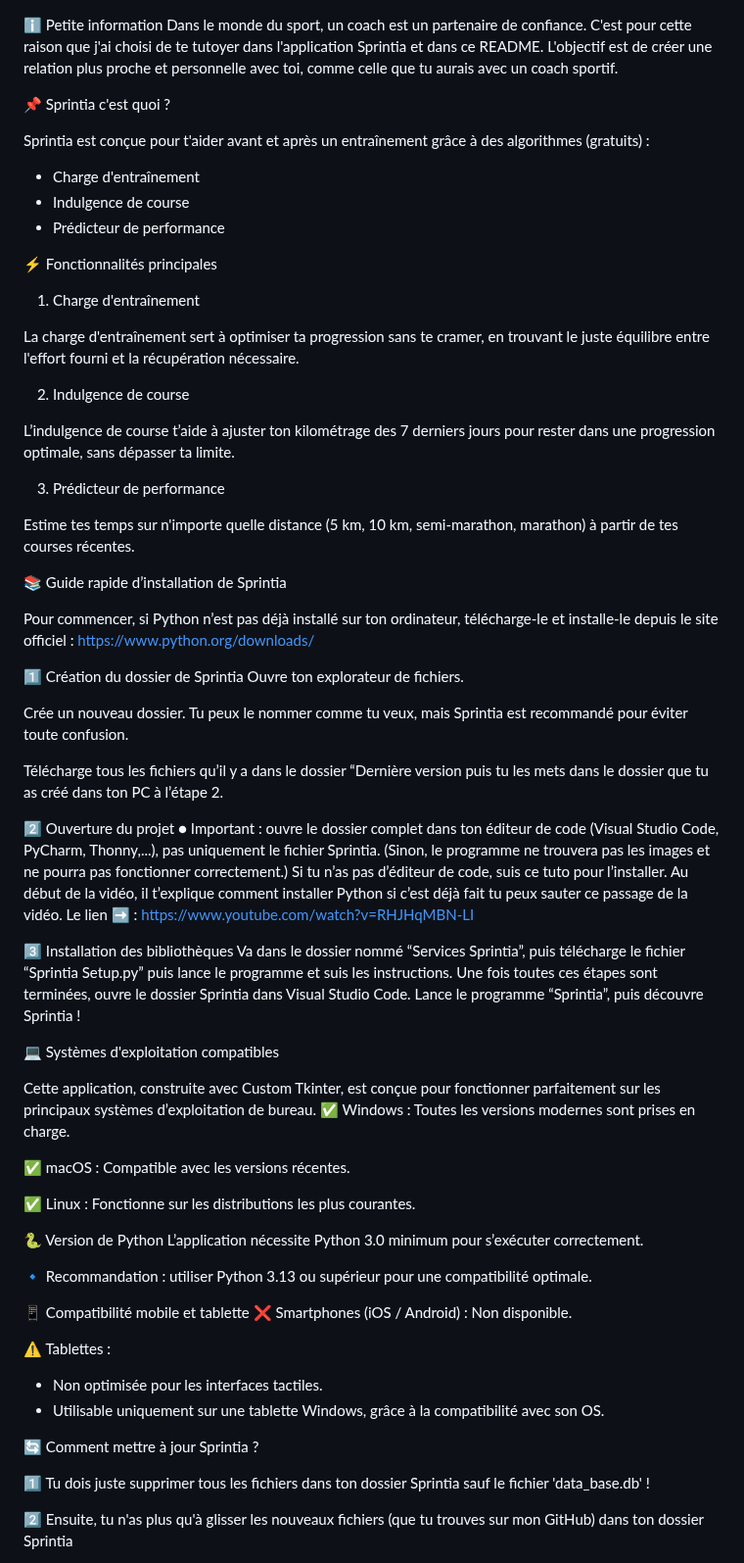
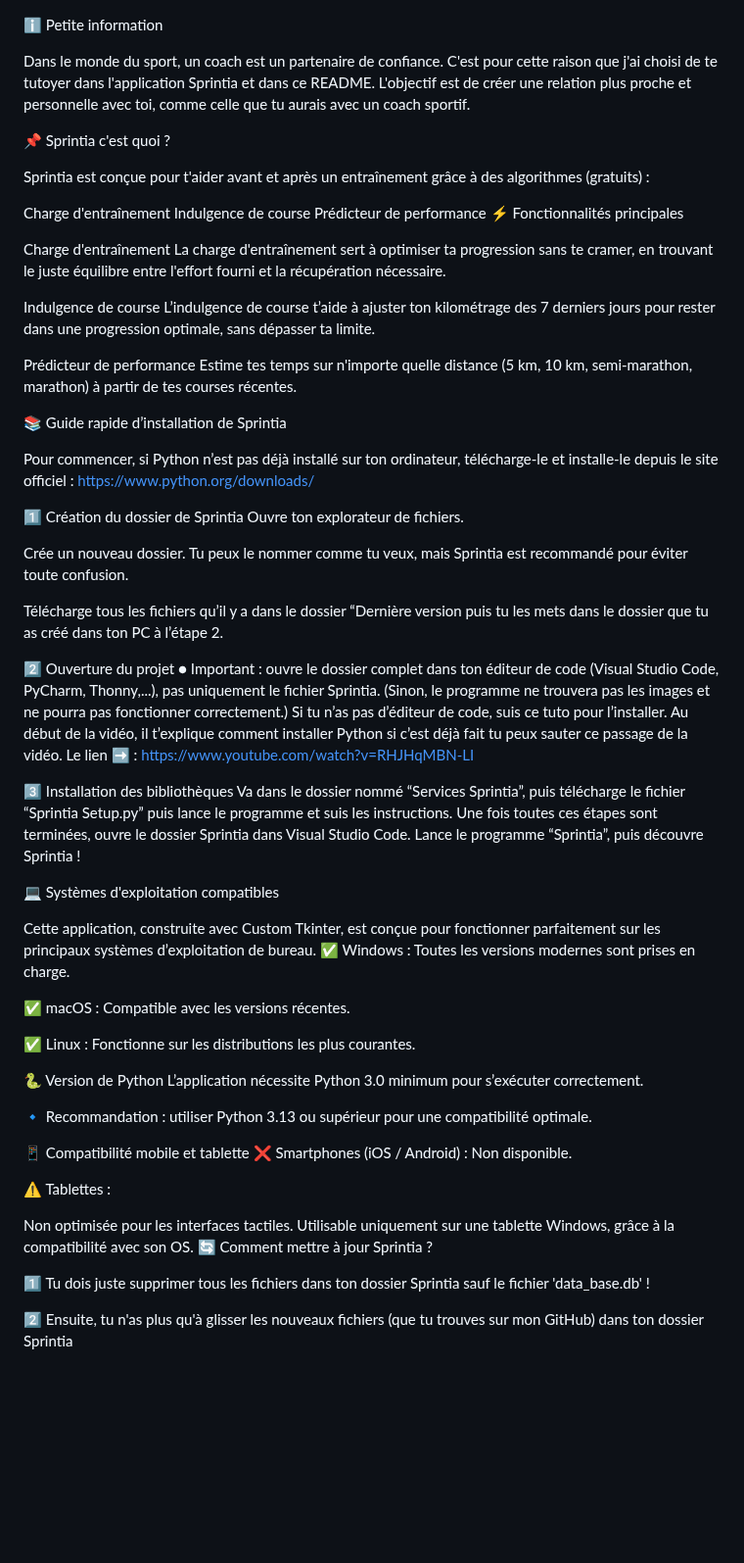
Before and after one commit to Gabriel0925/Sprintia, a Markdown page: README.md, the part around the change. Shown at 98% size. GitHub-like rendering; blank space fills up the shorter version.

Commit message:
Modification du README

```diff
--- a/README.md
+++ b/README.md
@@ -1,69 +1,57 @@
 ℹ️ Petite information
+
 Dans le monde du sport, un coach est un partenaire de confiance. C'est pour cette raison que j'ai choisi de te tutoyer dans l'application Sprintia et dans ce README. L'objectif est de créer une relation plus proche et personnelle avec toi, comme celle que tu aurais avec un coach sportif.
 
 📌 Sprintia c'est quoi ?
 
 Sprintia est conçue pour t'aider avant et après un entraînement grâce à des algorithmes (gratuits) :
-- Charge d'entraînement
-- Indulgence de course
-- Prédicteur de performance
 
+Charge d'entraînement
+Indulgence de course
+Prédicteur de performance
 ⚡ Fonctionnalités principales
 
-1. Charge d'entraînement
-
+Charge d'entraînement
 La charge d'entraînement sert à optimiser ta progression sans te cramer, en trouvant le juste équilibre entre l'effort fourni et la récupération nécessaire.
 
-2. Indulgence de course
-
+Indulgence de course
 L’indulgence de course t’aide à ajuster ton kilométrage des 7 derniers jours pour rester dans une progression optimale, sans dépasser ta limite.
 
-3. Prédicteur de performance
-
+Prédicteur de performance
 Estime tes temps sur n'importe quelle distance (5 km, 10 km, semi-marathon, marathon) à partir de tes courses récentes.
 
 📚 Guide rapide d’installation de Sprintia
 
-Pour commencer, si Python n’est pas déjà installé sur ton ordinateur, télécharge-le et installe-le depuis le site officiel :
-https://www.python.org/downloads/
+Pour commencer, si Python n’est pas déjà installé sur ton ordinateur, télécharge-le et installe-le depuis le site officiel : https://www.python.org/downloads/
 
-1️⃣ Création du dossier de Sprintia
-Ouvre ton explorateur de fichiers.
+1️⃣ Création du dossier de Sprintia Ouvre ton explorateur de fichiers.
 
 Crée un nouveau dossier. Tu peux le nommer comme tu veux, mais Sprintia est recommandé pour éviter toute confusion.
 
 Télécharge tous les fichiers qu’il y a dans le dossier “Dernière version puis tu les mets dans le dossier que tu as créé dans ton PC à l’étape 2.
 
-2️⃣ Ouverture du projet
-● Important : ouvre le dossier complet dans ton éditeur de code (Visual Studio Code, PyCharm, Thonny,...), pas uniquement le fichier Sprintia. (Sinon, le programme ne trouvera pas les images et ne pourra pas fonctionner correctement.)
-Si tu n’as pas d’éditeur de code, suis ce tuto pour l’installer. Au début de la vidéo, il t’explique comment installer Python si c’est déjà fait tu peux sauter ce passage de la vidéo.
-Le lien ➡️ : https://www.youtube.com/watch?v=RHJHqMBN-LI
+2️⃣ Ouverture du projet ● Important : ouvre le dossier complet dans ton éditeur de code (Visual Studio Code, PyCharm, Thonny,...), pas uniquement le fichier Sprintia. (Sinon, le programme ne trouvera pas les images et ne pourra pas fonctionner correctement.) Si tu n’as pas d’éditeur de code, suis ce tuto pour l’installer. Au début de la vidéo, il t’explique comment installer Python si c’est déjà fait tu peux sauter ce passage de la vidéo. Le lien ➡️ : https://www.youtube.com/watch?v=RHJHqMBN-LI
 
-3️⃣ Installation des bibliothèques
-Va dans le dossier nommé “Services Sprintia”, puis télécharge le fichier “Sprintia Setup.py” puis lance le programme et suis les instructions.
-Une fois toutes ces étapes sont terminées, ouvre le dossier Sprintia dans Visual Studio Code. Lance le programme “Sprintia”, puis découvre Sprintia !
+3️⃣ Installation des bibliothèques Va dans le dossier nommé “Services Sprintia”, puis télécharge le fichier “Sprintia Setup.py” puis lance le programme et suis les instructions. Une fois toutes ces étapes sont terminées, ouvre le dossier Sprintia dans Visual Studio Code. Lance le programme “Sprintia”, puis découvre Sprintia !
 
 💻 Systèmes d'exploitation compatibles
 
-Cette application, construite avec Custom Tkinter, est conçue pour fonctionner parfaitement sur les principaux systèmes d’exploitation de bureau.
-✅ Windows : Toutes les versions modernes sont prises en charge.
+Cette application, construite avec Custom Tkinter, est conçue pour fonctionner parfaitement sur les principaux systèmes d’exploitation de bureau. ✅ Windows : Toutes les versions modernes sont prises en charge.
 
 ✅ macOS : Compatible avec les versions récentes.
 
 ✅ Linux : Fonctionne sur les distributions les plus courantes.
 
-🐍 Version de Python
-L’application nécessite Python 3.0 minimum pour s’exécuter correctement.
+🐍 Version de Python L’application nécessite Python 3.0 minimum pour s’exécuter correctement.
 
 🔹 Recommandation : utiliser Python 3.13 ou supérieur pour une compatibilité optimale.
 
-📱 Compatibilité mobile et tablette
-❌ Smartphones (iOS / Android) : Non disponible.
+📱 Compatibilité mobile et tablette ❌ Smartphones (iOS / Android) : Non disponible.
 
 ⚠️ Tablettes :
-- Non optimisée pour les interfaces tactiles.
-- Utilisable uniquement sur une tablette Windows, grâce à la compatibilité avec son OS.
 
+Non optimisée pour les interfaces tactiles.
+Utilisable uniquement sur une tablette Windows, grâce à la compatibilité avec son OS.
 🔄️ Comment mettre à jour Sprintia ?
 
 1️⃣ Tu dois juste supprimer tous les fichiers dans ton dossier Sprintia sauf le fichier 'data_base.db' !
```
